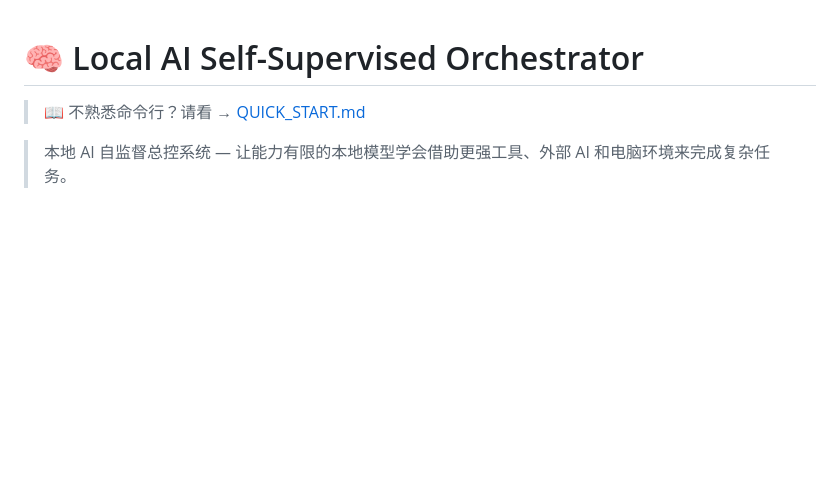
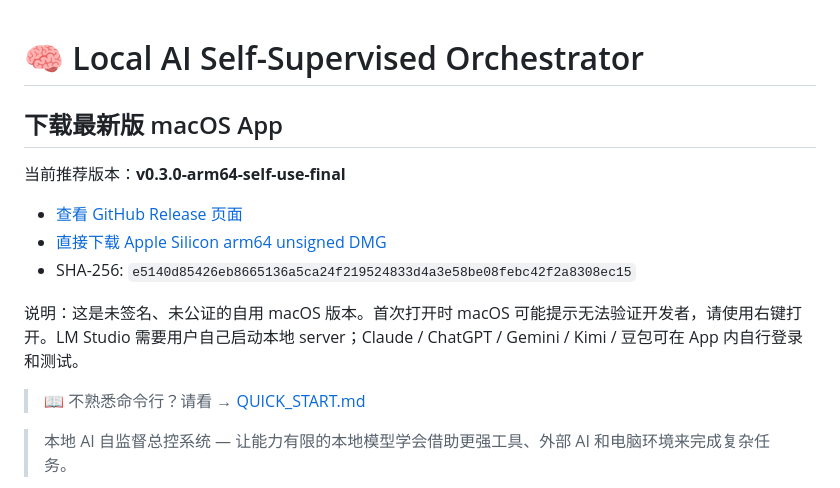
Before and after one commit to Dreaminmaster/local-ai-orchestrator, a Markdown page: README.md, the part around the change. Drawn GitHub-style; blank space fills up the shorter version.

Commit message:
Add final DMG download link to README

```diff
--- a/README.md
+++ b/README.md
@@ -1,4 +1,14 @@
 # 🧠 Local AI Self-Supervised Orchestrator
+
+## 下载最新版 macOS App
+
+当前推荐版本：**v0.3.0-arm64-self-use-final**
+
+- [查看 GitHub Release 页面](https://github.com/Dreaminmaster/local-ai-orchestrator/releases/tag/v0.3.0-arm64-self-use-final)
+- [直接下载 Apple Silicon arm64 unsigned DMG](https://github.com/Dreaminmaster/local-ai-orchestrator/releases/download/v0.3.0-arm64-self-use-final/Local-AI-Orchestrator-final-complete-arm64-unsigned.dmg)
+- SHA-256: `e5140d85426eb8665136a5ca24f219524833d4a3e58be08febc42f2a8308ec15`
+
+说明：这是未签名、未公证的自用 macOS 版本。首次打开时 macOS 可能提示无法验证开发者，请使用右键打开。LM Studio 需要用户自己启动本地 server；Claude / ChatGPT / Gemini / Kimi / 豆包可在 App 内自行登录和测试。
 
 > 📖 不熟悉命令行？请看 → [QUICK_START.md](QUICK_START.md)
 
```
